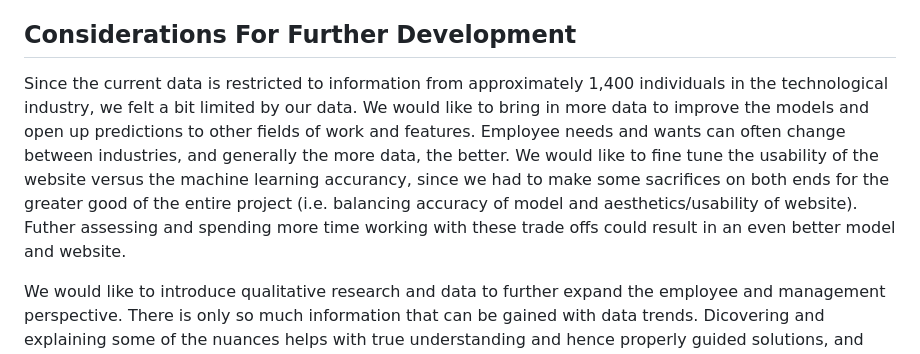
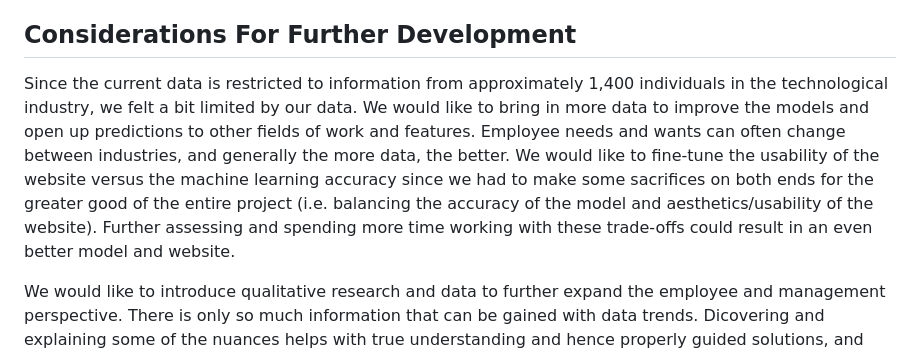
Before and after one commit to katewang1/Employee_Attrition_Analysis, a Markdown page: README.md, the part around the change. Drawn GitHub-style.

```diff
--- a/README.md
+++ b/README.md
@@ -152,7 +152,7 @@ While attrition is a problem that affects every industry, the use of our predict
 </br>
 
 ## Considerations For Further Development
-Since the current data is restricted to information from approximately 1,400 individuals in the technological industry, we felt a bit limited by our data.  We would like to bring in more data to improve the models and open up predictions to other fields of work and features.  Employee needs and wants can often change between industries, and generally the more data, the better.  We would like to fine tune the usability of the website versus the machine learning accurancy, since we had to make some sacrifices on both ends for the greater good of the entire project (i.e. balancing accuracy of model and aesthetics/usability of website).  Futher assessing and spending more time working with these trade offs could result in an even better model and website.
+Since the current data is restricted to information from approximately 1,400 individuals in the technological industry, we felt a bit limited by our data.  We would like to bring in more data to improve the models and open up predictions to other fields of work and features.  Employee needs and wants can often change between industries, and generally the more data, the better.  We would like to fine-tune the usability of the website versus the machine learning accuracy since we had to make some sacrifices on both ends for the greater good of the entire project (i.e. balancing the accuracy of the model and aesthetics/usability of the website).  Further assessing and spending more time working with these trade-offs could result in an even better model and website.
 
 We would like to introduce qualitative research and data to further expand the employee and management perspective.  There is only so much information that can be gained with data trends.  Dicovering and explaining some of the nuances helps with true understanding and hence properly guided solutions, and helps to avoid being persuaded by potential outliers in the decision making process.
 
```
